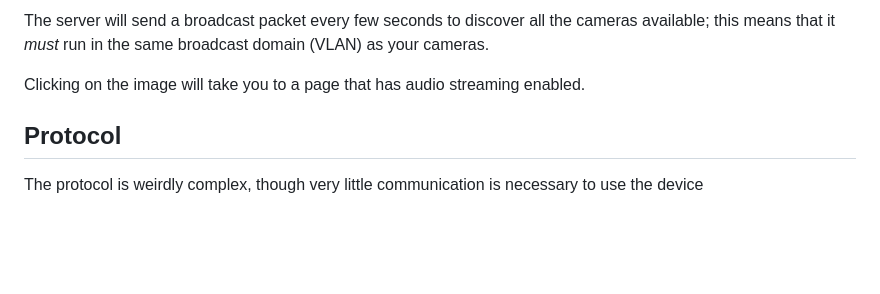
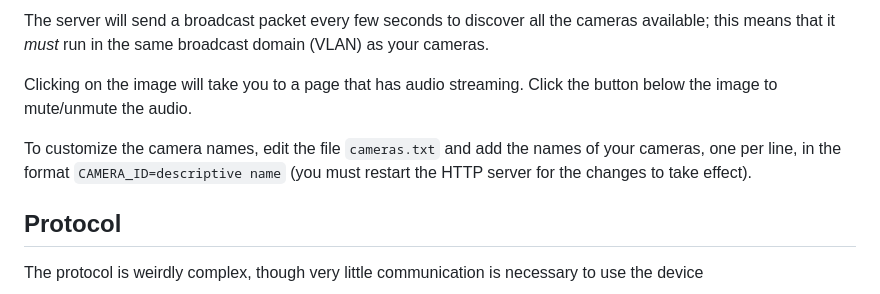
Before and after one commit to DavidVentura/cam-reverse, a Markdown page: README.md, the part around the change. Rendered like a GitHub page; blank space fills up the shorter version.

```diff
--- a/README.md
+++ b/README.md
@@ -60,7 +60,9 @@ There's a basic UI which can display multiple cameras:
 
 The server will send a broadcast packet every few seconds to discover all the cameras available; this means that it *must* run in the same broadcast domain (VLAN) as your cameras.
 
-Clicking on the image will take you to a page that has audio streaming enabled.
+Clicking on the image will take you to a page that has audio streaming. Click the button below the image to mute/unmute the audio.
+
+To customize the camera names, edit the file `cameras.txt` and add the names of your cameras, one per line, in the format `CAMERA_ID=descriptive name` (you must restart the HTTP server for the changes to take effect).
 
 ## Protocol
 
```
